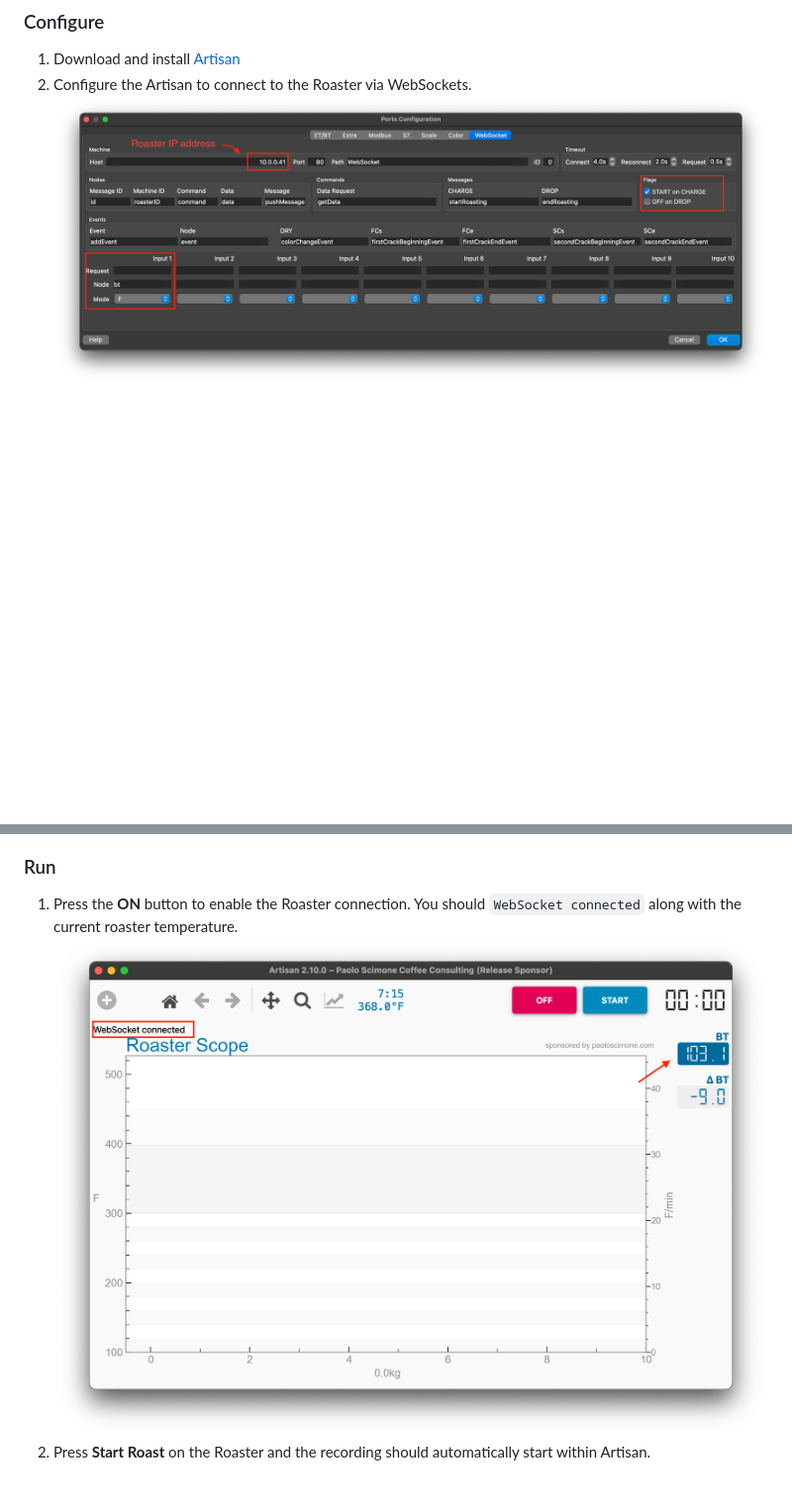
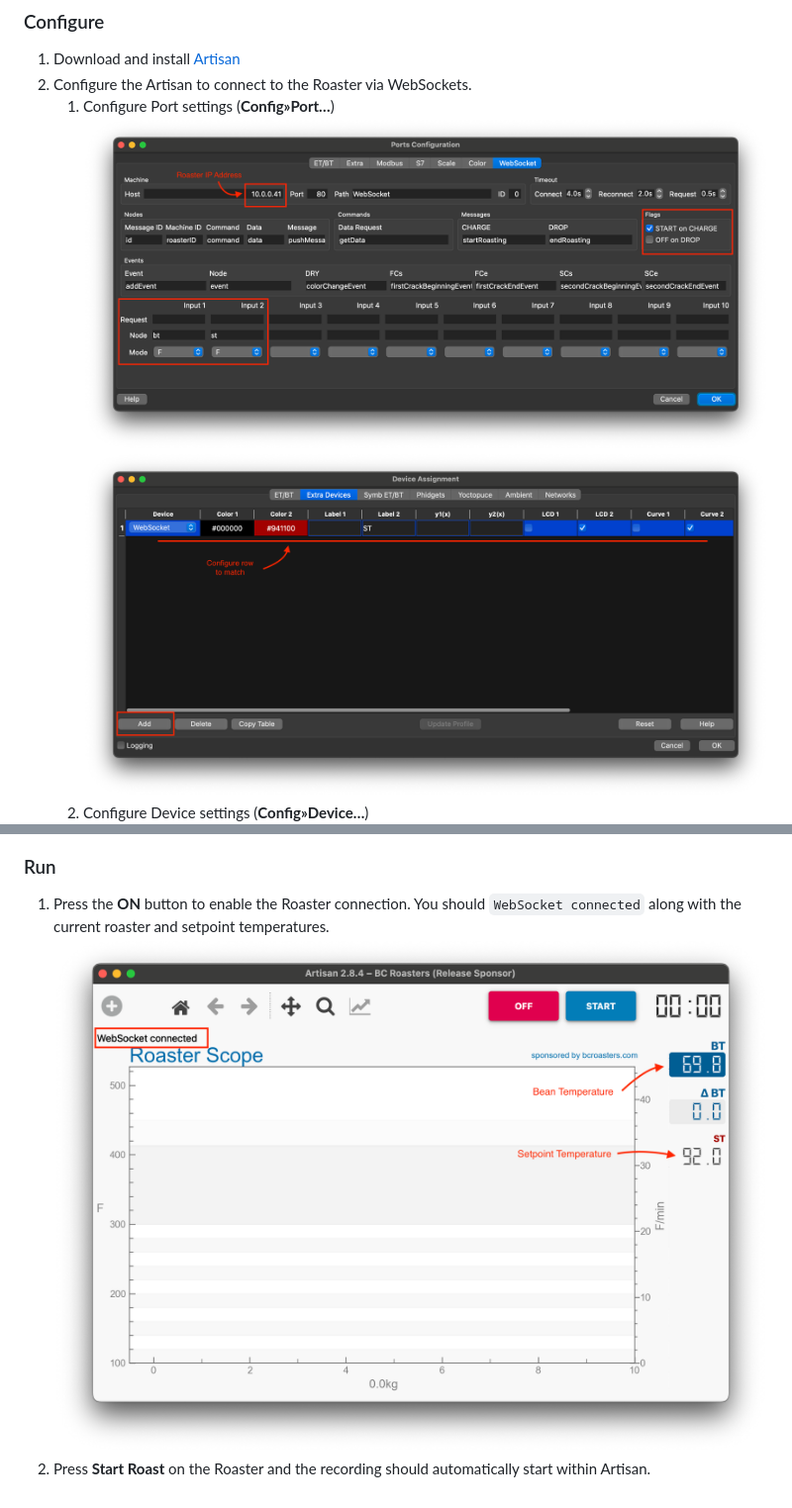
Before and after one commit to fredvisser/coffee-roaster, a Markdown page: README.md, 2 parts joined by grey strips. Shown: that part at 99% size. Drawn GitHub-style; pictures changed too: images/Artisan - Port Config.png, images/Artisan - Port Config2.png (added), images/Artisan - Start roast screen.png; blank space fills up the shorter version.

```diff
--- a/README.md
+++ b/README.md
@@ -22,11 +22,14 @@ You can use the [Artisan Roaster Scope](https://artisan-scope.org) to view and r
 
 1. Download and install [Artisan](https://artisan-scope.org)
 2. Configure the Artisan to connect to the Roaster via WebSockets.
+    1. Configure Port settings (**Config»Port…**)
     ![Artisan Port configuration dialog](./images/Artisan%20-%20Port%20Config.png)
+    ![Artisan Port configuration dialog 2](./images/Artisan%20-%20Port%20Config2.png)
+    2. Configure Device settings (**Config»Device…**)
     ![Artisan Device configuration dialog](./images/Artisan%20-%20Device%20Config.png)
 
 ### Run
 
-1. Press the **ON** button to enable the Roaster connection. You should `WebSocket connected` along with the current roaster temperature.
+1. Press the **ON** button to enable the Roaster connection. You should `WebSocket connected` along with the current roaster and setpoint temperatures.
     ![Artisan start roast screen](./images/Artisan%20-%20Start%20roast%20screen.png)
 2. Press **Start Roast** on the Roaster and the recording should automatically start within Artisan.
```
